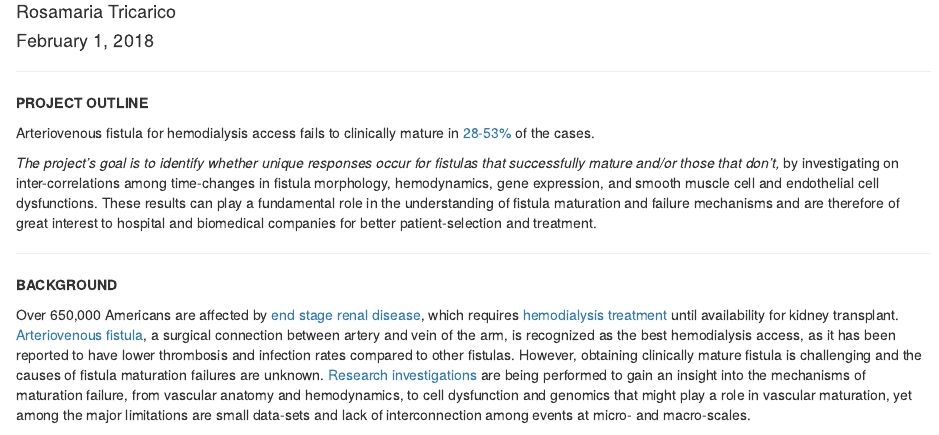
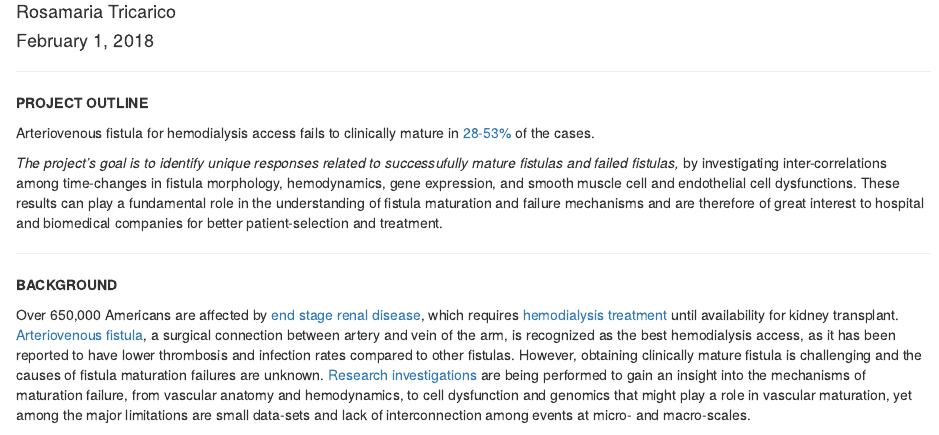
Before and after one commit to RosamariaTricarico/Fun.Projects, an R Markdown document (FISTULA/FISTULA_NEW.Rmd): the page in a window 1100 px wide, from 120 px down. Rendered offline with R 4.5, knitr and Pandoc, with nearby package versions; some code elsewhere in the file could not run offline.

Commit message:
Add files via upload

```diff
--- a/FISTULA/FISTULA_NEW.Rmd
+++ b/FISTULA/FISTULA_NEW.Rmd
@@ -11,7 +11,7 @@ output: html_notebook
 
 Arteriovenous fistula for hemodialysis access fails to clinically mature in [28-53%](https://cjasn.asnjournals.org/content/clinjasn/1/2/332.full.pdf) of the cases.
 
-*The project's goal is to identify whether unique responses occur for fistulas that successfully mature and/or those that don’t,* by investigating on inter-correlations among time-changes in fistula morphology, hemodynamics, gene expression, and smooth muscle cell and endothelial cell dysfunctions.
+*The project's goal is to identify unique responses related to successufully mature fistulas and failed fistulas,* by investigating inter-correlations among time-changes in fistula morphology, hemodynamics, gene expression, and smooth muscle cell and endothelial cell dysfunctions.
 These results can play a fundamental role in the understanding of fistula maturation and failure mechanisms and are therefore of great interest to hospital and biomedical companies for better patient-selection and treatment.
 
 ***
```
